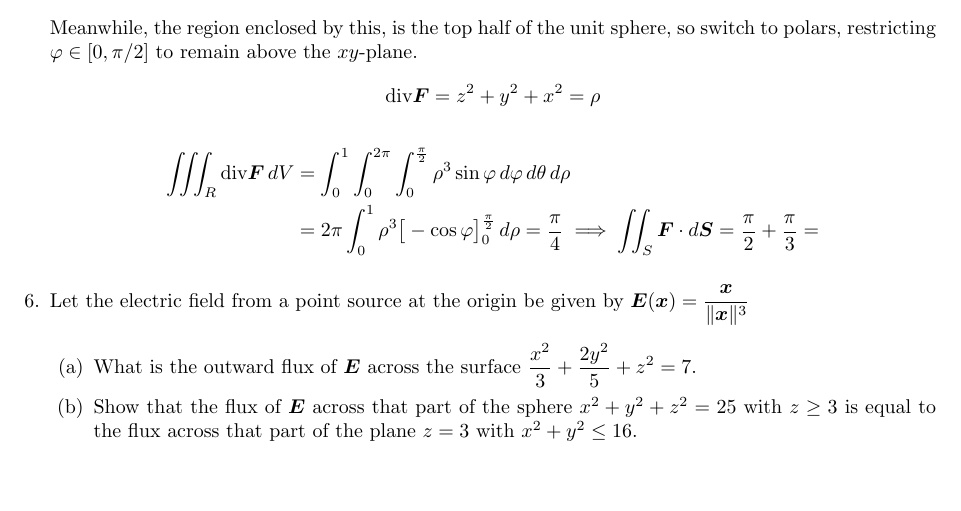
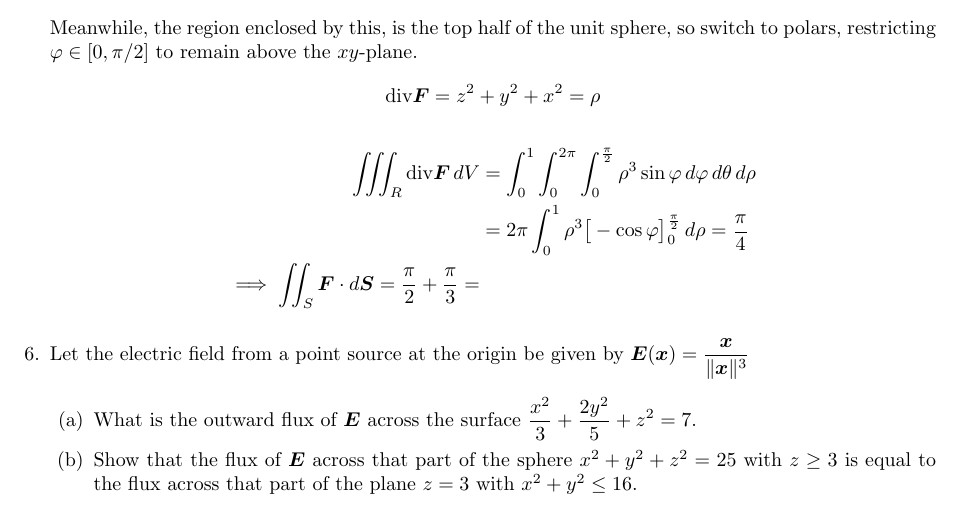
Before and after one commit to poonkeegan/school, a LaTeX document (matb42/a9.tex): part of page 5 of 5, cut so that both start at the same text, the shorter picture padded with empty space. Compiled offline with pdfLaTeX.

Commit message:
Sun Mar 25 15:42:49 EDT 2018

```diff
--- a/matb42/a9.tex
+++ b/matb42/a9.tex
@@ -122,7 +122,7 @@ Mar 20th 2018}
     \[\divt \boldsymbol F = z^2 + y^2 + x^2 = \rho\]
     \begin{align*}
         \iiint_R \divt \boldsymbol F \, dV &= \int_0^1 \int_0^{2\pi} \int_0^{\frac{\pi}{2}} \rho^3 \sin\varphi \, d\varphi \, d\theta \, d \rho \\
-        &= 2\pi \int_0^1 \rho^3 \big[ -\cos\varphi\big]_0^{\frac{\pi}{2}} \, d \rho = \frac{\pi}{4}
+        &= 2\pi \int_0^1 \rho^3 \big[ -\cos\varphi\big]_0^{\frac{\pi}{2}} \, d \rho = \frac{\pi}{4} \\
         \implies \iint_S \boldsymbol F \cdot d \boldsymbol S = \frac{\pi}{2} + \frac{\pi}{3} =
     \end{align*}
 
```
Also changed, not shown: matb42/a9.pdf.
